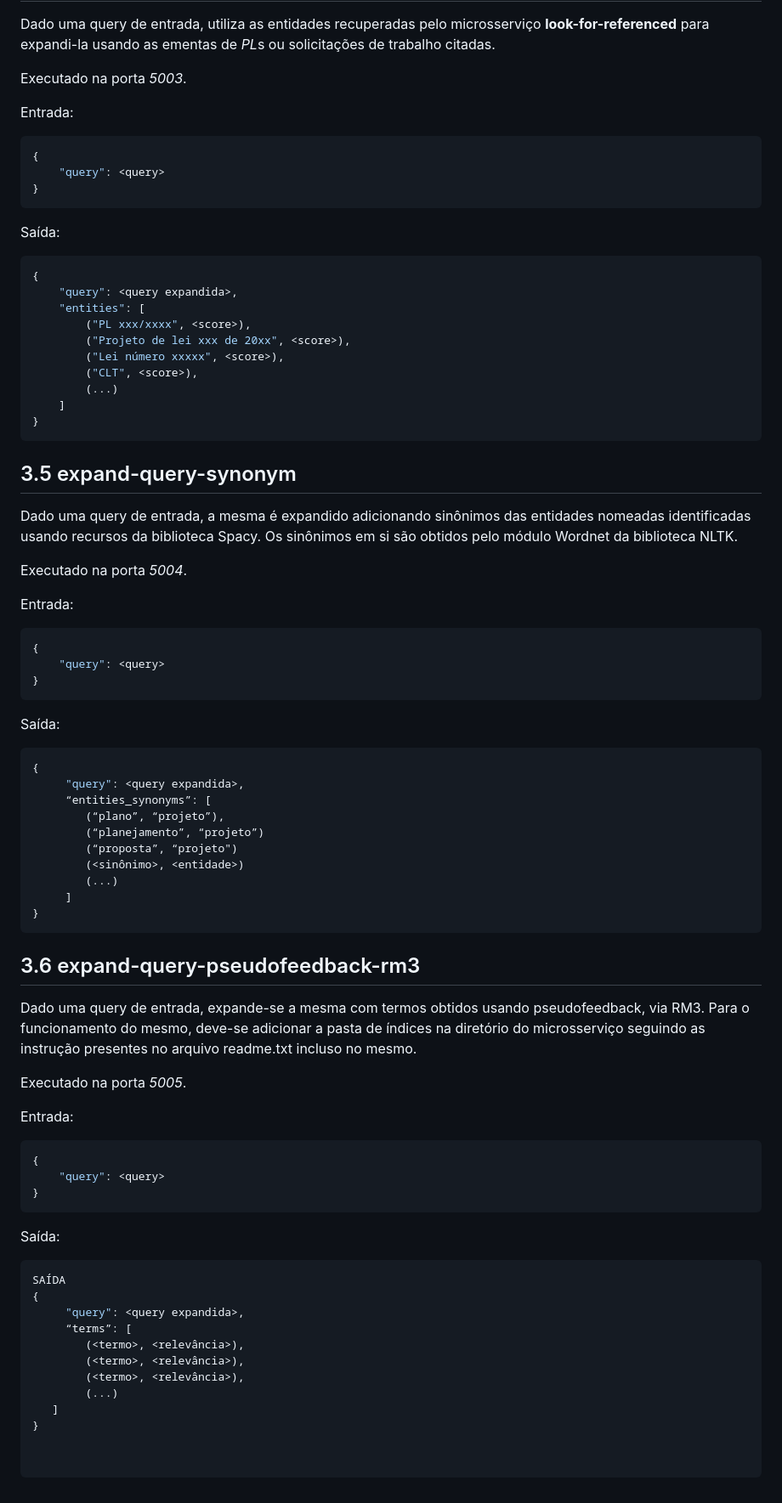
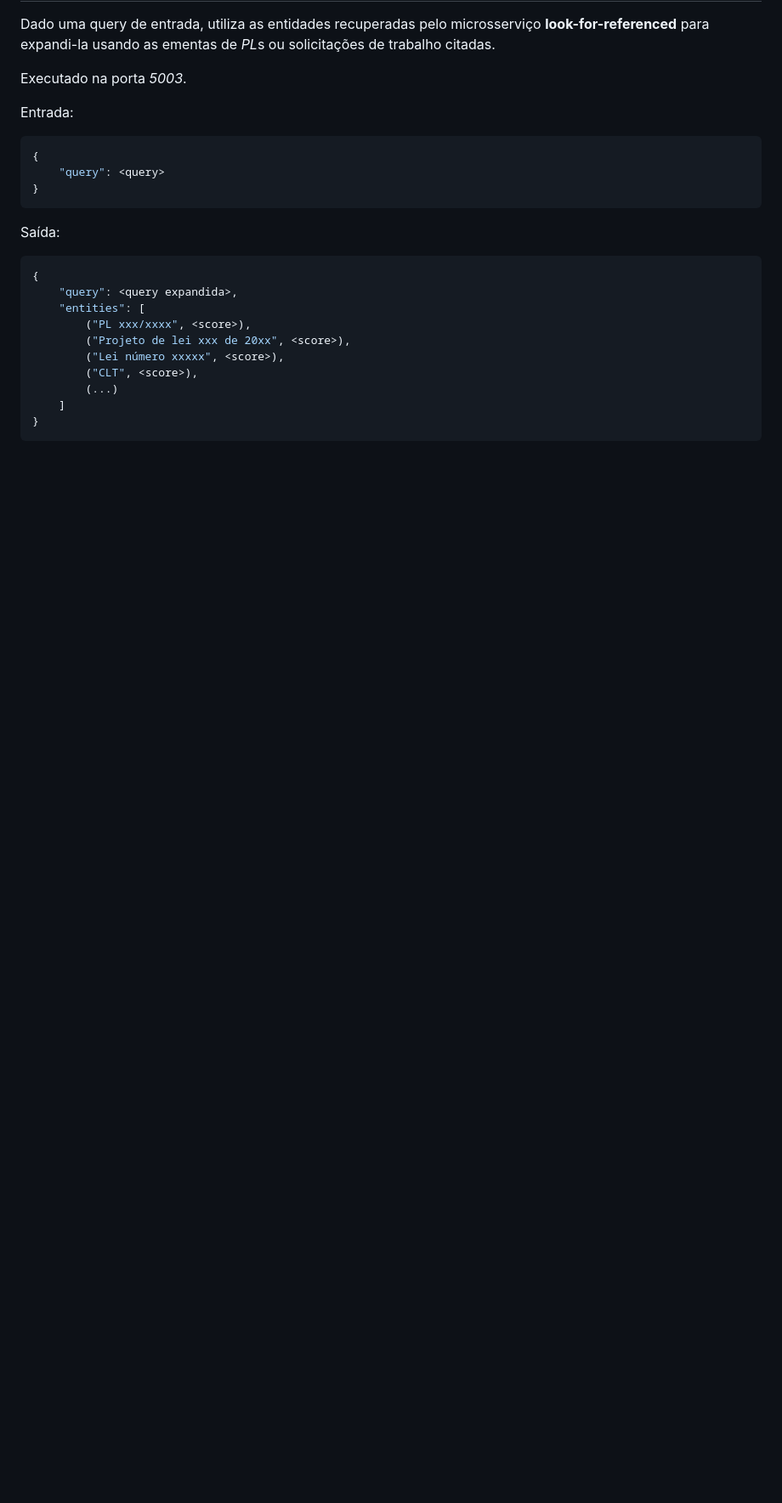
Before and after one commit to ulysses-camara/ulysses-document-comparer, a Markdown page: README.md, the part around the change printed below. Shown: that part at 85% size. GitHub-like rendering; blank space fills up the shorter version.

````diff
--- a/README.md
+++ b/README.md
@@ -215,62 +275,3 @@ Saída:
     ]
 }
 ```
-
-## 3.5 expand-query-synonym
-
-Dado uma query de entrada, a mesma é expandido adicionando sinônimos das entidades nomeadas identificadas usando recursos da biblioteca Spacy. Os sinônimos em si são obtidos pelo módulo Wordnet da biblioteca NLTK.
-
-Executado na porta *5004*.
-
-Entrada:
-
-```json
-{
-    "query": <query>
-}
-```
-
-Saída:
-
-```json
-{
-     "query": <query expandida>,
-     “entities_synonyms”: [
-        (“plano”, “projeto”),
-        (“planejamento”, “projeto”)
-        (“proposta”, “projeto")
-        (<sinônimo>, <entidade>)
-        (...)
-     ]
-}
-```
-## 3.6 expand-query-pseudofeedback-rm3
-
-Dado uma query de entrada, expande-se a mesma com termos obtidos usando pseudofeedback, via RM3. Para o funcionamento do mesmo, deve-se adicionar a pasta de índices na diretório do microsserviço seguindo as instrução presentes no arquivo readme.txt incluso no mesmo.
-
-Executado na porta *5005*.
-
-Entrada:
-
-```json
-{
-    "query": <query>
-}
-```
-
-Saída:
-
-```json
-SAÍDA
-{
-     "query": <query expandida>,
-     “terms”: [
-        (<termo>, <relevância>),
-        (<termo>, <relevância>),
-        (<termo>, <relevância>),
-        (...)
-   ]
-}
-
-
-```
````
Also changed, not shown: other parts of README.md (+61 -1 lines).
